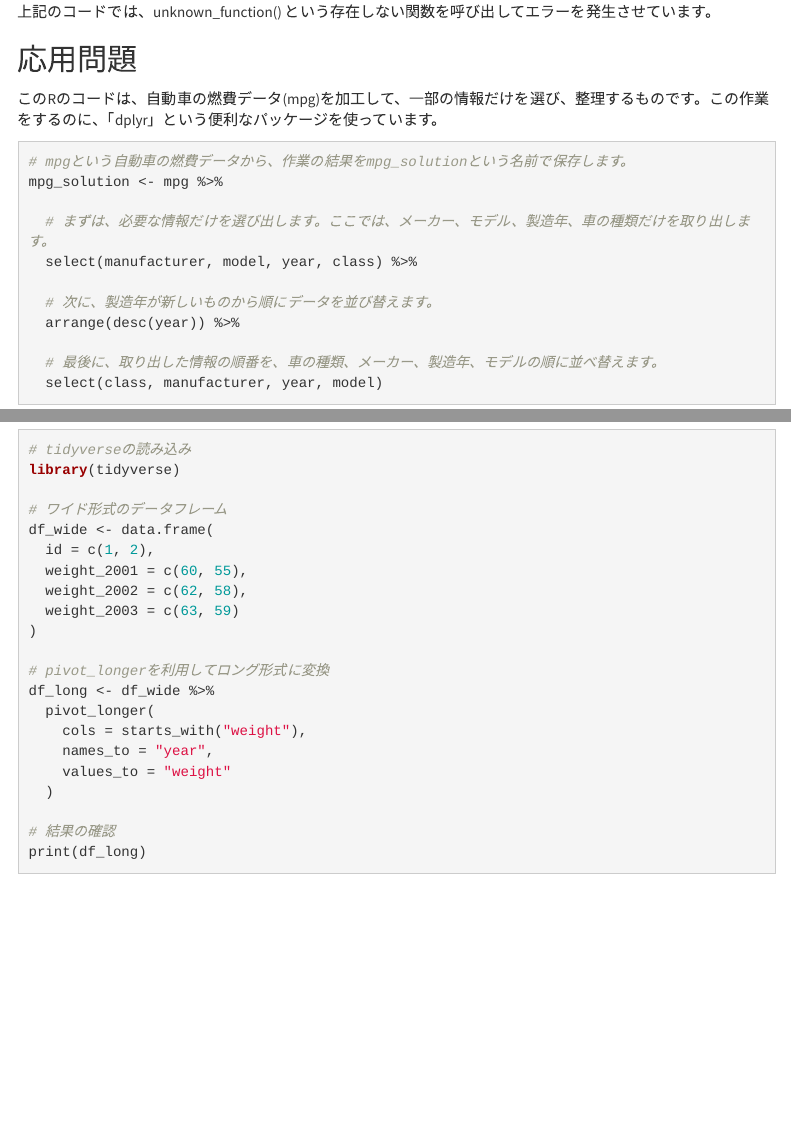
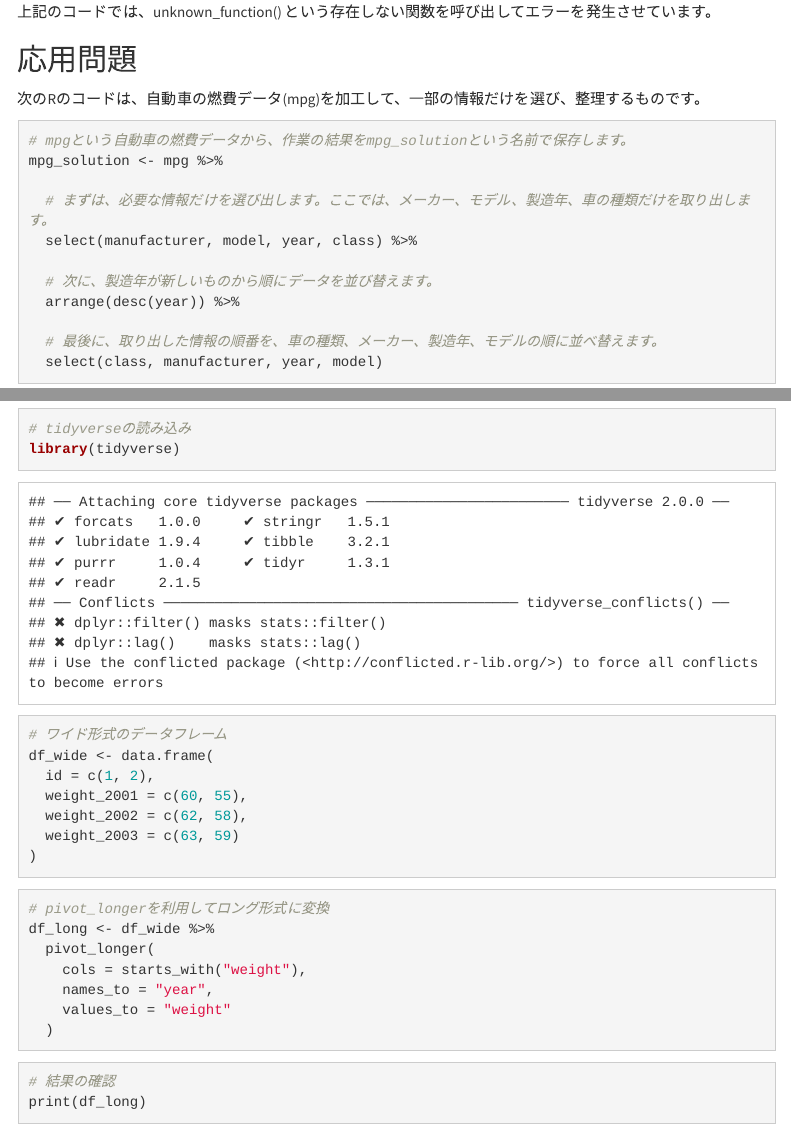
Before and after one commit to atsushikanayama/statistics, an R Markdown document (2023StatsStudySessions@OsakaUniversity/20230609_UsingDplyr_Taguchi.Rmd): the page in a window 1100 px wide, from 2530 px down, and a second part further down, joined at a grey line. Rendered offline with R 4.5, knitr and Pandoc, with nearby package versions; some code elsewhere in the file could not run offline; menus at the side of the page are left out.

Commit message:
Changes made

````diff
--- a/2023StatsStudySessions@OsakaUniversity/20230609_UsingDplyr_Taguchi.Rmd
+++ b/2023StatsStudySessions@OsakaUniversity/20230609_UsingDplyr_Taguchi.Rmd
@@ -92,7 +92,7 @@ unknown_function()
 
 ## 応用問題
 
-このRのコードは、自動車の燃費データ(mpg)を加工して、一部の情報だけを選び、整理するものです。この作業をするのに、「dplyr」という便利なパッケージを使っています。
+次のRのコードは、自動車の燃費データ(mpg)を加工して、一部の情報だけを選び、整理するものです。
 
 ```{r, error=TRUE, include=TRUE}
 # mpgという自動車の燃費データから、作業の結果をmpg_solutionという名前で保存します。
@@ -219,7 +221,9 @@ df_wide <- data.frame(
   weight_2002 = c(62, 58),
   weight_2003 = c(63, 59)
 )
+```
 
+```{r, error=TRUE, include=TRUE}
 # pivot_longerを利用してロング形式に変換
 df_long <- df_wide %>%
   pivot_longer(
````
Also changed, not shown: 2023StatsStudySessions@OsakaUniversity/20230609_UsingDplyr_Taguchi.html, 2023StatsStudySessions@OsakaUniversity/20230609_UsingDplyr_Taguchi.Rmd (6 more changed lines).
